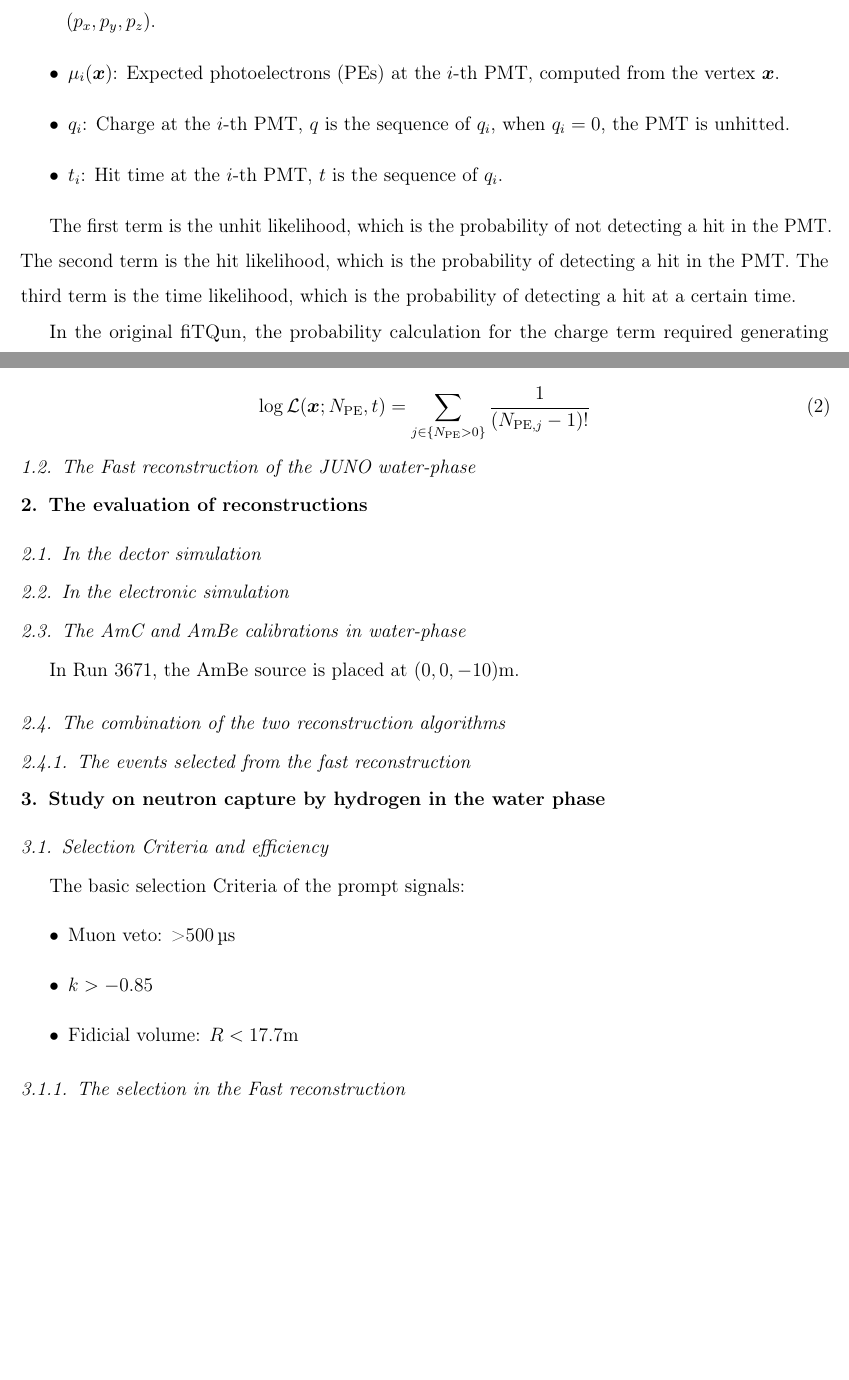
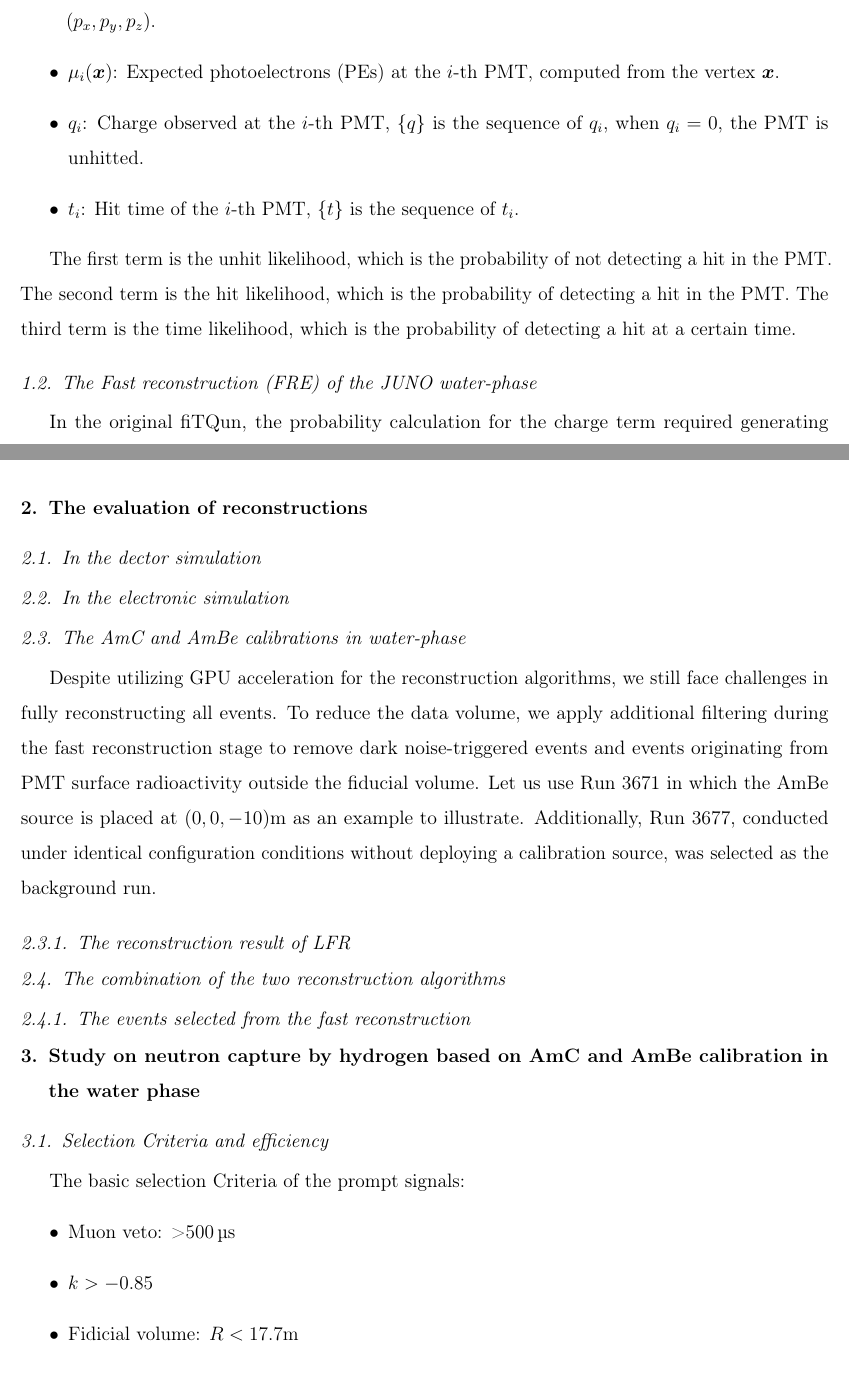
Before and after one commit to wengjun232/waterphase, a LaTeX paper (main.tex, which reads neutronTag.tex, reconstruction.tex): two parts of pages 1 and 2 of 3, joined at a grey line, cut so that both start at the same text, the shorter picture padded with empty space. Compiled offline with pdfLaTeX.

Commit message:
对重建的描述

```diff
--- a/neutronTag.tex
+++ b/neutronTag.tex
@@ -1,4 +1,5 @@
-\section{Study on neutron capture by hydrogen in the water phase}
+\section{Study on neutron capture by hydrogen based on AmC and AmBe calibration in the water phase}
+
 \subsection{Selection Criteria and efficiency}
 The basic selection Criteria of the prompt signals:
 \begin{itemize}
@@ -6,4 +7,3 @@ The basic selection Criteria of the prompt signals:
 	\item $k>-0.85$
 	\item Fidicial volume: $R<17.7$\si{m}
 \end{itemize}
-\subsubsection{The selection in the Fast reconstruction}
--- a/reconstruction.tex
+++ b/reconstruction.tex
@@ -8,30 +8,28 @@ FiTQun simultaneously determines particle types, vertex positions, momentums, ev
 In JUNO water-phase, we just need to determine the vertex position, momentums and event times.
 The likelihood function of fiTQun is defined as:
 \begin{equation}
-    \log \mathcal{L}(\boldsymbol{x};{q},{t}) = \sum_{j \in \{q=0\}} \log P_j \bigl( q=0\bigm| \mu_j \bigr) + \sum_{i \in \{q>0\}} \log \bigl( f_{\mathrm{q}}\bigl( q_i \bigm| \mu_i \bigr) \bigr) + \sum_{i \in \{q>0\}} \log \bigl( f_{\mathrm{t}} \bigl( t_i \bigm| \boldsymbol{x} \bigr) \bigr)
+	\log \mathcal{L}(\boldsymbol{x};{q},{t}) = \sum_{j \in \{q=0\}} \log P_j \bigl( q=0\bigm| \mu_j \bigr) + \sum_{i \in \{q>0\}} \log \bigl( f_{\mathrm{q}}\bigl( q_i \bigm| \mu_i \bigr) \bigr) + \sum_{i \in \{q>0\}} \log \bigl( f_{\mathrm{t}} \bigl( t_i \bigm| \boldsymbol{x} \bigr) \bigr)
 \end{equation}
 \begin{itemize}
-    \item $\boldsymbol{x} = (t_0, x, y, z, p_x, p_y, p_z)$: Event vertex containing time $t_0$, position $(x,y,z)$, and momentum $(p_x,p_y,p_z)$.
-    \item $\mu_i(\boldsymbol{x})$: Expected photoelectrons (PEs) at the $i$-th PMT, computed from the vertex $\boldsymbol{x}$.
-    \item $q_i$: Charge at the $i$-th PMT, ${q}$ is the sequence of $q_i$, when $q_i=0$, the PMT is unhitted.
-    \item $t_i$: Hit time at the $i$-th PMT, ${t}$ is the sequence of $q_i$.
+	\item $\boldsymbol{x} = (t_0, x, y, z, p_x, p_y, p_z)$: Event vertex containing time $t_0$, position $(x,y,z)$, and momentum $(p_x,p_y,p_z)$.
+	\item $\mu_i(\boldsymbol{x})$: Expected photoelectrons (PEs) at the $i$-th PMT, computed from the vertex $\boldsymbol{x}$.
+	\item $q_i$: Charge observed at the $i$-th PMT, $\{q\}$ is the sequence of $q_i$, when $q_i=0$, the PMT is unhitted.
+	\item $t_i$: Hit time of the $i$-th PMT, $\{t\}$ is the sequence of $t_i$.
 \end{itemize}
 
 The first term is the unhit likelihood, which is the probability of not detecting a hit in the PMT. The second term is the hit likelihood, which is the probability of detecting a hit in the PMT. The third term is the time likelihood, which is the probability of detecting a hit at a certain time.
 
+\subsection{The Fast reconstruction~(FRE) of the JUNO water-phase}
 In the original fiTQun, the probability calculation for the charge term required generating extensive lookup tables to model. To streamline computations, we simplified the charge term by discretizing the charge $q$ into the number of photoelectrons~($N_{\mathrm{PE}}$).
-In parallel, we utilize the first hit time of each PMT for reconstruction. This approach prioritizes the earliest detected photon arrival time at each PMT, which typically carries the most direct geometric and temporal information about the particle interaction. Building on the first-principles derivation of charge-time joint reconstruction in liquid scintillator detectors by Xuewei Liu et al.~\cite{xuewei}, we adapted their methodology to reformulate the likelihood function into Eq.~\ref{eq:likelihood}.
-\begin{equation}
-    \label{eq:likelihood}
-    \log \mathcal{L}(\boldsymbol{x};{N_{\mathrm{PE}}},{t}) = \sum_{j \in \{N_{\mathrm{PE}}>0\}}\frac{1}{(N_{\mathrm{PE},j}-1)!}
-\end{equation}
-
-\subsection{The Fast reconstruction of the JUNO water-phase}
+In parallel, we utilize the first hit time of each PMT for reconstruction. This approach prioritizes the earliest detected photon arrival time at each PMT, which typically carries the most direct geometric and temporal information about the particle interaction. Based on the first-principles derivation of charge-time joint reconstruction in liquid scintillator detectors by Xuewei Liu et al.~\cite{xuewei}, we adapted their methodology to reformulate the likelihood function into Eq.~\ref{eq:likelihood}.
 \section{The evaluation of reconstructions}
 \subsection{In the dector simulation}
 \subsection{In the electronic simulation}
 \subsection{The \ce{AmC} and \ce{AmBe} calibrations in water-phase}
-In Run~3671, the \ce{AmBe} source is placed at $(0,0,-10)$\si{m}.
+Despite utilizing GPU acceleration for the reconstruction algorithms, we still face challenges in fully reconstructing all events. To reduce the data volume, we apply additional filtering during the fast reconstruction stage to remove dark noise-triggered events and events originating from PMT surface radioactivity outside the fiducial volume.
+Let us use Run~3671 in which the \ce{AmBe} source is placed at $(0,0,-10)$\si{m} as an example to illustrate. Additionally, Run 3677, conducted under identical configuration conditions without deploying a calibration source, was selected as the background run.
+\subsubsection{The reconstruction result of LFR}
+
 
 \subsection{The combination of the two reconstruction algorithms}
 \subsubsection{The events selected from the fast reconstruction}
```
